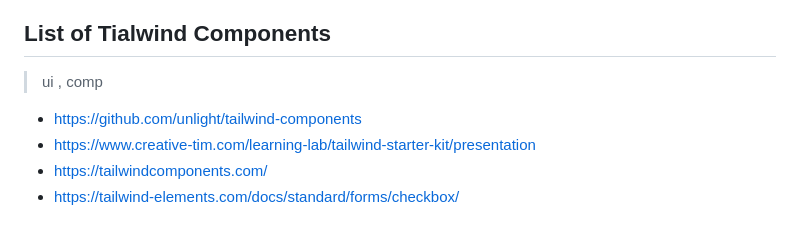
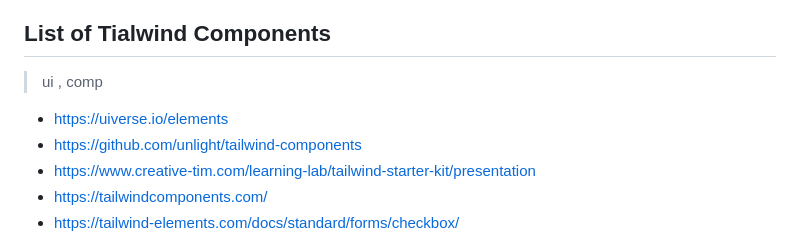
Before and after one commit to Piyush-linux/readme, a Markdown page: frontend/tailwind.md, the part around the change. GitHub-like rendering.

```diff
--- a/frontend/tailwind.md
+++ b/frontend/tailwind.md
@@ -22,7 +22,7 @@
 ## List of Tialwind Components
 > ui , comp
 
-
+- https://uiverse.io/elements
 - https://github.com/unlight/tailwind-components
 - https://www.creative-tim.com/learning-lab/tailwind-starter-kit/presentation
 - https://tailwindcomponents.com/
```
